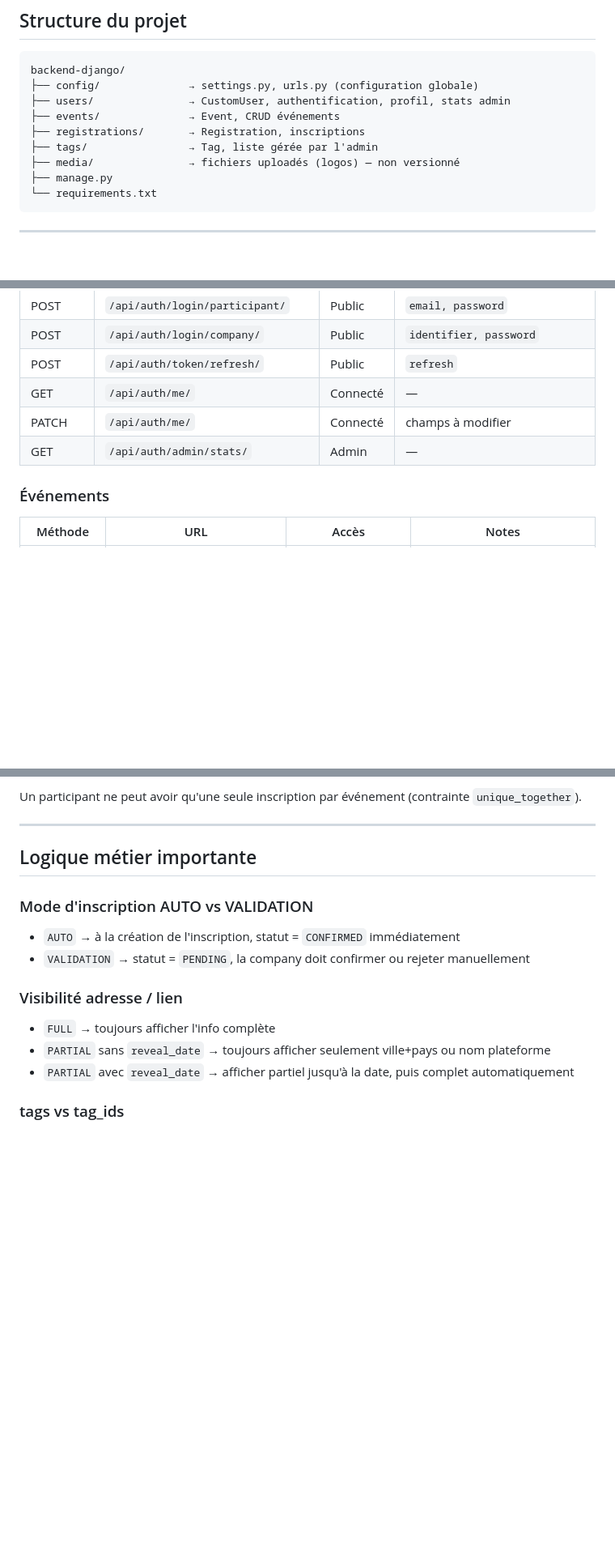
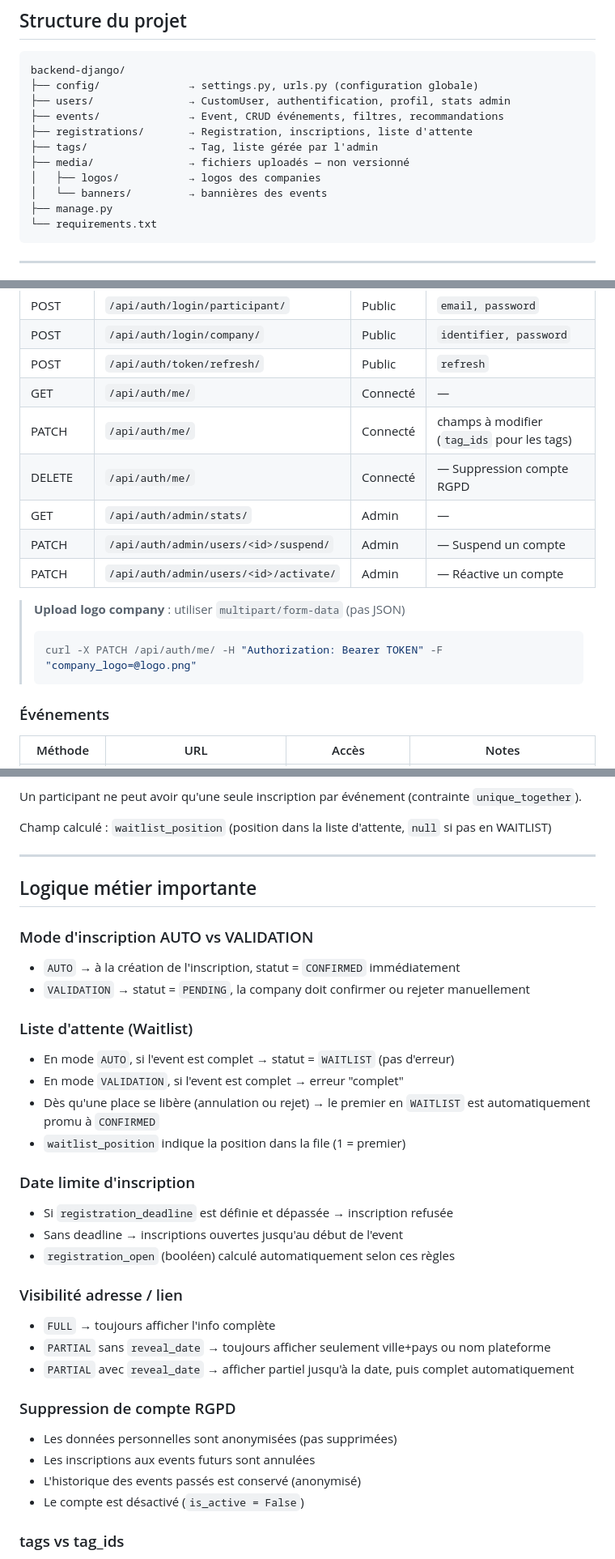
Before and after one commit to thmsgo18/Neurovent, a Markdown page: backend-django/README.md, 3 parts joined by grey strips. Shown at 81% size. Drawn GitHub-style; blank space fills up the shorter version.

````diff
--- a/backend-django/README.md
+++ b/backend-django/README.md
@@ -51,10 +55,12 @@ python manage.py runserver
 backend-django/
 ├── config/              → settings.py, urls.py (configuration globale)
 ├── users/               → CustomUser, authentification, profil, stats admin
-├── events/              → Event, CRUD événements
-├── registrations/       → Registration, inscriptions
+├── events/              → Event, CRUD événements, filtres, recommandations
+├── registrations/       → Registration, inscriptions, liste d'attente
 ├── tags/                → Tag, liste gérée par l'admin
-├── media/               → fichiers uploadés (logos) — non versionné
+├── media/               → fichiers uploadés — non versionné
+│   ├── logos/           → logos des companies
+│   └── banners/         → bannières des events
 ├── manage.py
 └── requirements.txt
 ```
@@ -109,8 +115,16 @@ Les tokens access expirent après **2 heures**. Utiliser `/api/auth/token/refres
 | POST | `/api/auth/login/company/` | Public | `identifier, password` |
 | POST | `/api/auth/token/refresh/` | Public | `refresh` |
 | GET | `/api/auth/me/` | Connecté | — |
-| PATCH | `/api/auth/me/` | Connecté | champs à modifier |
+| PATCH | `/api/auth/me/` | Connecté | champs à modifier (`tag_ids` pour les tags) |
+| DELETE | `/api/auth/me/` | Connecté | — Suppression compte RGPD |
 | GET | `/api/auth/admin/stats/` | Admin | — |
+| PATCH | `/api/auth/admin/users/<id>/suspend/` | Admin | — Suspend un compte |
+| PATCH | `/api/auth/admin/users/<id>/activate/` | Admin | — Réactive un compte |
+
+> **Upload logo company** : utiliser `multipart/form-data` (pas JSON)
+> ```bash
+> curl -X PATCH /api/auth/me/ -H "Authorization: Bearer TOKEN" -F "company_logo=@logo.png"
+> ```
 
 ### Événements
 
@@ -262,5 +307,7 @@ Champs distanciel : `online_platform`, `online_link`, `online_visibility`, `onli
 
 Un participant ne peut avoir qu'une seule inscription par événement (contrainte `unique_together`).
+
+Champ calculé : `waitlist_position` (position dans la liste d'attente, `null` si pas en WAITLIST)
 
 ---
 
@@ -270,10 +317,27 @@ Un participant ne peut avoir qu'une seule inscription par événement (contraint
 - `AUTO` → à la création de l'inscription, statut = `CONFIRMED` immédiatement
 - `VALIDATION` → statut = `PENDING`, la company doit confirmer ou rejeter manuellement
 
+### Liste d'attente (Waitlist)
+- En mode `AUTO`, si l'event est complet → statut = `WAITLIST` (pas d'erreur)
+- En mode `VALIDATION`, si l'event est complet → erreur "complet"
+- Dès qu'une place se libère (annulation ou rejet) → le premier en `WAITLIST` est automatiquement promu à `CONFIRMED`
+- `waitlist_position` indique la position dans la file (1 = premier)
+
+### Date limite d'inscription
+- Si `registration_deadline` est définie et dépassée → inscription refusée
+- Sans deadline → inscriptions ouvertes jusqu'au début de l'event
+- `registration_open` (booléen) calculé automatiquement selon ces règles
+
 ### Visibilité adresse / lien
 - `FULL` → toujours afficher l'info complète
 - `PARTIAL` sans `reveal_date` → toujours afficher seulement ville+pays ou nom plateforme
 - `PARTIAL` avec `reveal_date` → afficher partiel jusqu'à la date, puis complet automatiquement
+
+### Suppression de compte RGPD
+- Les données personnelles sont anonymisées (pas supprimées)
+- Les inscriptions aux events futurs sont annulées
+- L'historique des events passés est conservé (anonymisé)
+- Le compte est désactivé (`is_active = False`)
 
 ### tags vs tag_ids
 - **Lecture** (`GET`) → champ `tags` retourne `[{"id": 1, "name": "Neurosciences"}]`
````
Also changed, not shown: other parts of backend-django/README.md (+42 -7 lines), README.md (+28 -1 lines).
